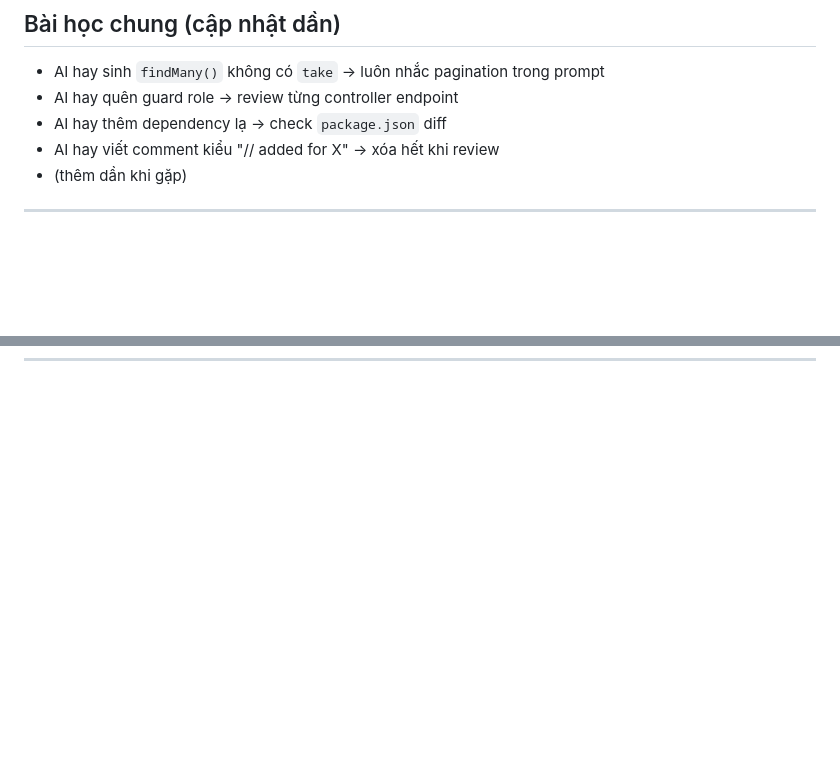
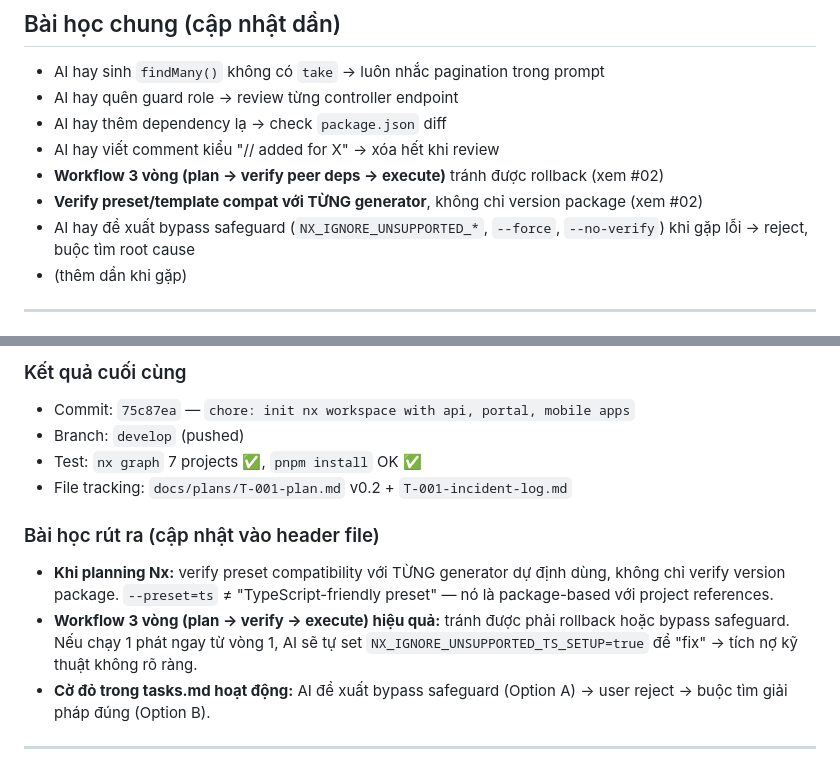
Before and after one commit to tinhthanh/smart-attendance, a Markdown page: PROMPT_LOG.md, 2 parts joined by grey strips. GitHub-like rendering; blank space fills up the shorter version.

```diff
--- a/PROMPT_LOG.md
+++ b/PROMPT_LOG.md
@@ -57,6 +57,9 @@ Mỗi entry theo format:
 - AI hay quên guard role → review từng controller endpoint
 - AI hay thêm dependency lạ → check `package.json` diff
 - AI hay viết comment kiểu "// added for X" → xóa hết khi review
+- **Workflow 3 vòng (plan → verify peer deps → execute)** tránh được rollback (xem #02)
+- **Verify preset/template compat với TỪNG generator**, không chỉ version package (xem #02)
+- AI hay đề xuất bypass safeguard (`NX_IGNORE_UNSUPPORTED_*`, `--force`, `--no-verify`) khi gặp lỗi → reject, buộc tìm root cause
 - (thêm dần khi gặp)
 
 ---
@@ -112,2 +188,21 @@ dùng nx, postgres cho database
+### Kết quả cuối cùng
+- Commit: `75c87ea` — `chore: init nx workspace with api, portal, mobile apps`
+- Branch: `develop` (pushed)
+- Test: `nx graph` 7 projects ✅, `pnpm install` OK ✅
+- File tracking: `docs/plans/T-001-plan.md` v0.2 + `T-001-incident-log.md`
+
+### Bài học rút ra (cập nhật vào header file)
+- **Khi planning Nx:** verify preset compatibility với TỪNG generator dự định
+  dùng, không chỉ verify version package. `--preset=ts` ≠ "TypeScript-friendly
+  preset" — nó là package-based với project references.
+- **Workflow 3 vòng (plan → verify → execute) hiệu quả:** tránh được phải
+  rollback hoặc bypass safeguard. Nếu chạy 1 phát ngay từ vòng 1, AI sẽ tự
+  set `NX_IGNORE_UNSUPPORTED_TS_SETUP=true` để "fix" → tích nợ kỹ thuật
+  không rõ ràng.
+- **Cờ đỏ trong tasks.md hoạt động:** AI đề xuất bypass safeguard (Option A)
+  → user reject → buộc tìm giải pháp đúng (Option B).
+
+---
+
 <!-- Thêm entry mới ở dưới đây -->
 
```
Also changed, not shown: other parts of PROMPT_LOG.md (+75 -2 lines).
